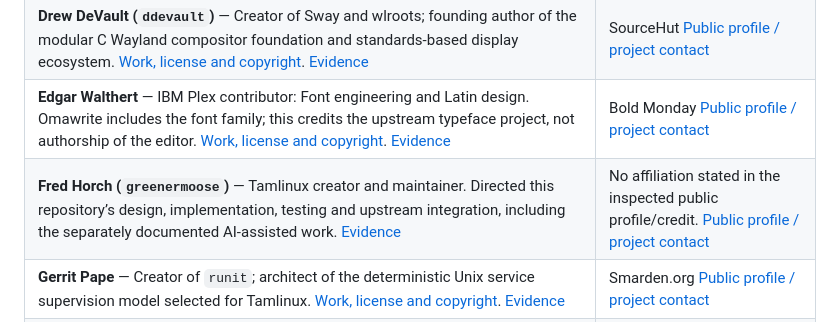
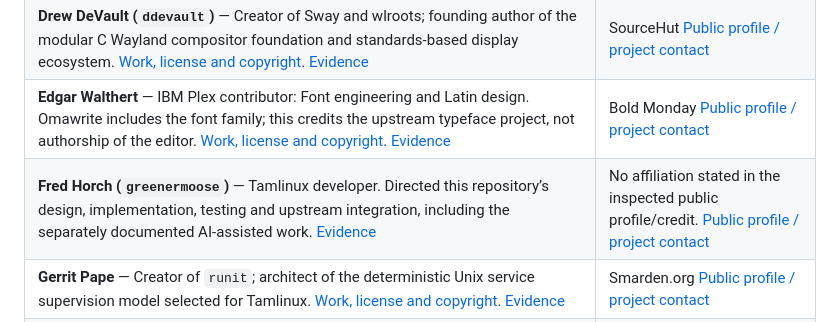
Before and after one commit to greenermoose/ecosystem-fred-tamlinux, a Markdown page: ACKNOWLEDGEMENTS.md, the part around the change. GitHub-like rendering.

Commit message:
docs: call Fred Horch the Tamlinux developer
AI-Tool: claude 2.1.301
AI-Model: claude-opus-5-5
Co-Authored-By: Claude Opus 5.5 <noreply@anthropic.com>

```diff
--- a/ACKNOWLEDGEMENTS.md
+++ b/ACKNOWLEDGEMENTS.md
@@ -25,7 +25,7 @@ Each named entry identifies an authored component, a documented design influence
 | **DK (`dkIT25`)** — Public reporter of issue #383, with a matching null-connector diagnosis and proposed guard independently corroborating the local crash fix. This does not assign authorship of Fred’s separately recorded patch. [Work, license and copyright](#aquamarine). [Evidence](https://github.com/hyprwm/aquamarine/issues/383) | No affiliation stated in the inspected public profile/credit. [Public profile / project contact](https://github.com/dkIT25) |
 | **Drew DeVault (`ddevault`)** — Creator of Sway and wlroots; founding author of the modular C Wayland compositor foundation and standards-based display ecosystem. [Work, license and copyright](#sway). [Evidence](https://swaywm.org/) | SourceHut [Public profile / project contact](https://drewdevault.com/) |
 | **Edgar Walthert** — IBM Plex contributor: Font engineering and Latin design. Omawrite includes the font family; this credits the upstream typeface project, not authorship of the editor. [Work, license and copyright](#ibm-plex). [Evidence](https://www.ibm.com/plex/specs/) | Bold Monday [Public profile / project contact](https://www.ibm.com/plex/specs/) |
-| **Fred Horch (`greenermoose`)** — Tamlinux creator and maintainer. Directed this repository’s design, implementation, testing and upstream integration, including the separately documented AI-assisted work. [Evidence](https://github.com/greenermoose/tamlinux) | No affiliation stated in the inspected public profile/credit. [Public profile / project contact](https://github.com/greenermoose) |
+| **Fred Horch (`greenermoose`)** — Tamlinux developer. Directed this repository’s design, implementation, testing and upstream integration, including the separately documented AI-assisted work. [Evidence](https://github.com/greenermoose/tamlinux) | No affiliation stated in the inspected public profile/credit. [Public profile / project contact](https://github.com/greenermoose) |
 | **Gerrit Pape** — Creator of `runit`; architect of the deterministic Unix service supervision model selected for Tamlinux. [Work, license and copyright](#runit). [Evidence](https://smarden.org/runit/) | Smarden.org [Public profile / project contact](https://smarden.org/) |
 | **Jasper Terra** — IBM Plex contributor: Font engineering and Latin design. Omawrite includes the font family; this credits the upstream typeface project, not authorship of the editor. [Work, license and copyright](#ibm-plex). [Evidence](https://www.ibm.com/plex/specs/) | Bold Monday [Public profile / project contact](https://www.ibm.com/plex/specs/) |
 | **Juan RP (`xtraeme`)** — Creator of the X Binary Package System (`XBPS`) and co-founder of Void Linux. [Work, license and copyright](#xbps). [Evidence](https://docs.voidlinux.org/xbps/) | Void Linux [Public profile / project contact](https://github.com/xtraeme) |
```
